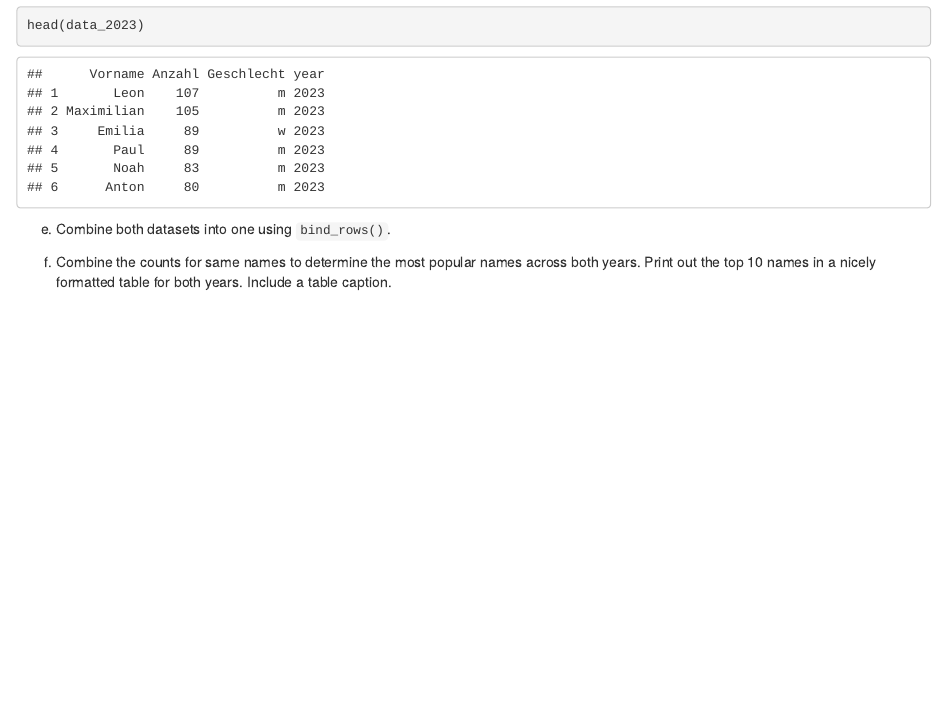
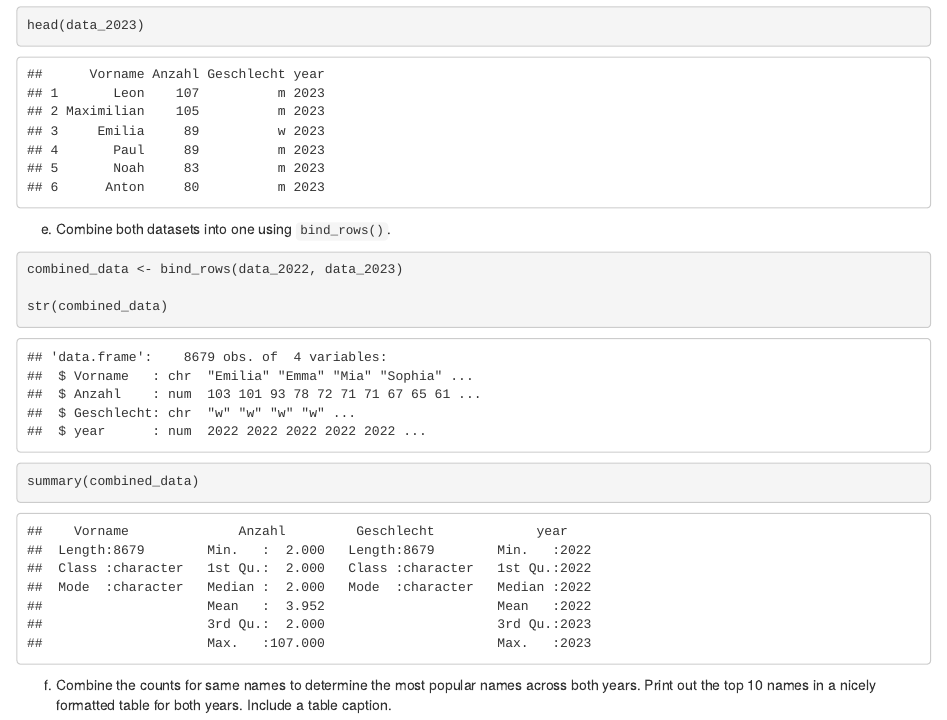
Before and after one commit to Reiskorn03/exeRcise-sheet-3, an R Markdown document (ExerciseSheet_3_TEMPLATE.Rmd): the page in a window 1100 px wide, from 3870 px down. Rendered offline with R 4.5, knitr and Pandoc, with nearby package versions; drawn as R Markdown's standard HTML page in place of the format the file asks for.

Commit message:
Initial push: 2e)

````diff
--- a/ExerciseSheet_3_TEMPLATE.Rmd
+++ b/ExerciseSheet_3_TEMPLATE.Rmd
@@ -152,6 +152,13 @@ head(data_2023)
 
 e)  Combine both datasets into one using `bind_rows()`.
 
+```{r 2e, echo = TRUE}
+combined_data <- bind_rows(data_2022, data_2023)
+
+str(combined_data)
+summary(combined_data)
+```
+
 f)  Combine the counts for same names to determine the most popular
     names across both years. Print out the top 10 names in a nicely
     formatted table for both years. Include a table caption.
````
